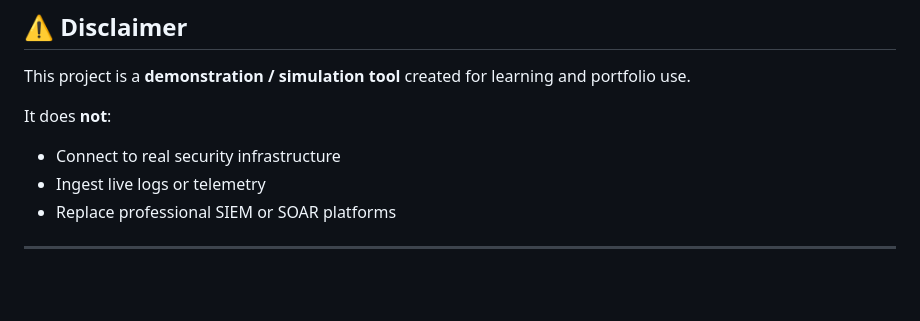
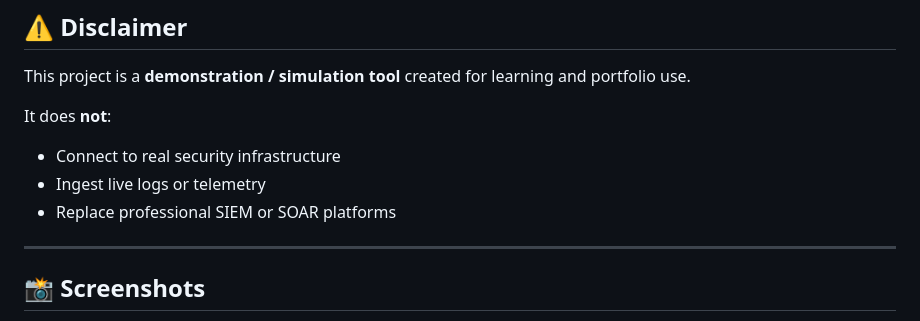
Before and after one commit to ali-nihal-m/soc-incident-response-simulator, a Markdown page: README.md, the part around one of its changes. Drawn GitHub-style; blank space fills up the shorter version.

```diff
--- a/README.md
+++ b/README.md
@@ -94,4 +94,5 @@ It does **not**:
 - Replace professional SIEM or SOAR platforms
 
 ---
+## 📸 Screenshots
 
```
Also changed, not shown: other parts of README.md (+10 -0 lines).
